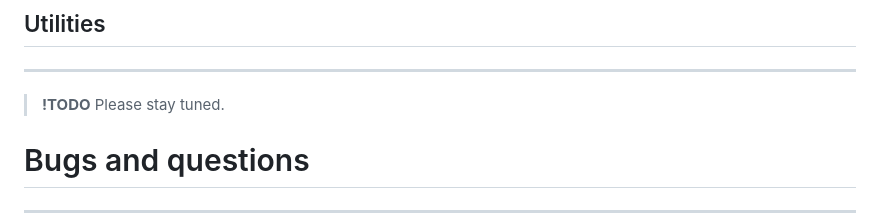
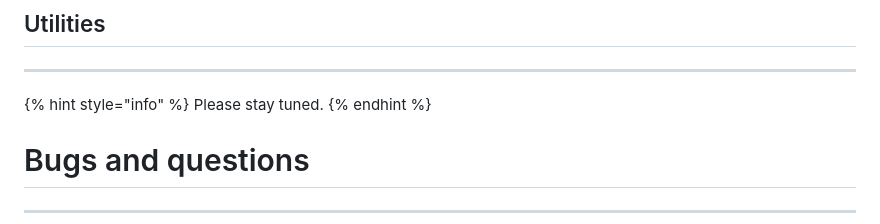
Before and after one commit to DeMONLab-BioFINDER/DeMONWiki, a Markdown page: articles/chapter_1/Ch1.2_LabGitGuidelines.md, the part around the change. Drawn GitHub-style.

```diff
--- a/articles/chapter_1/Ch1.2_LabGitGuidelines.md
+++ b/articles/chapter_1/Ch1.2_LabGitGuidelines.md
@@ -96,8 +96,9 @@ You are highly recommended to think about following points during your coding/re
 
 ---
 
-> **!TODO**
-> Please stay tuned.
+{% hint style="info" %}
+Please stay tuned.
+{% endhint %}
 
 # Bugs and questions
 
```
Also changed, not shown: articles/chapter_1/Ch1.1_GitWiki.md (+33 -27 lines).
